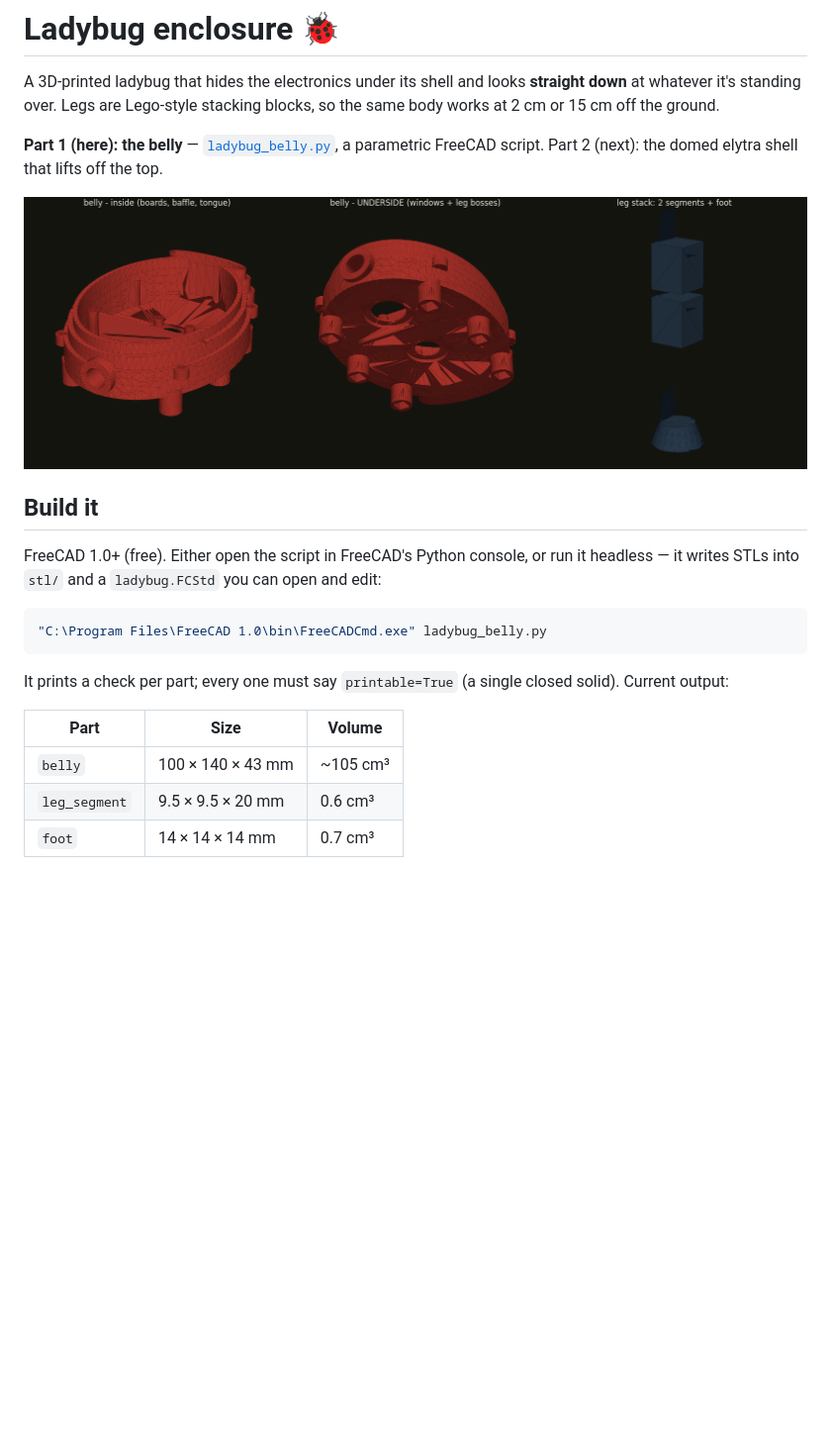
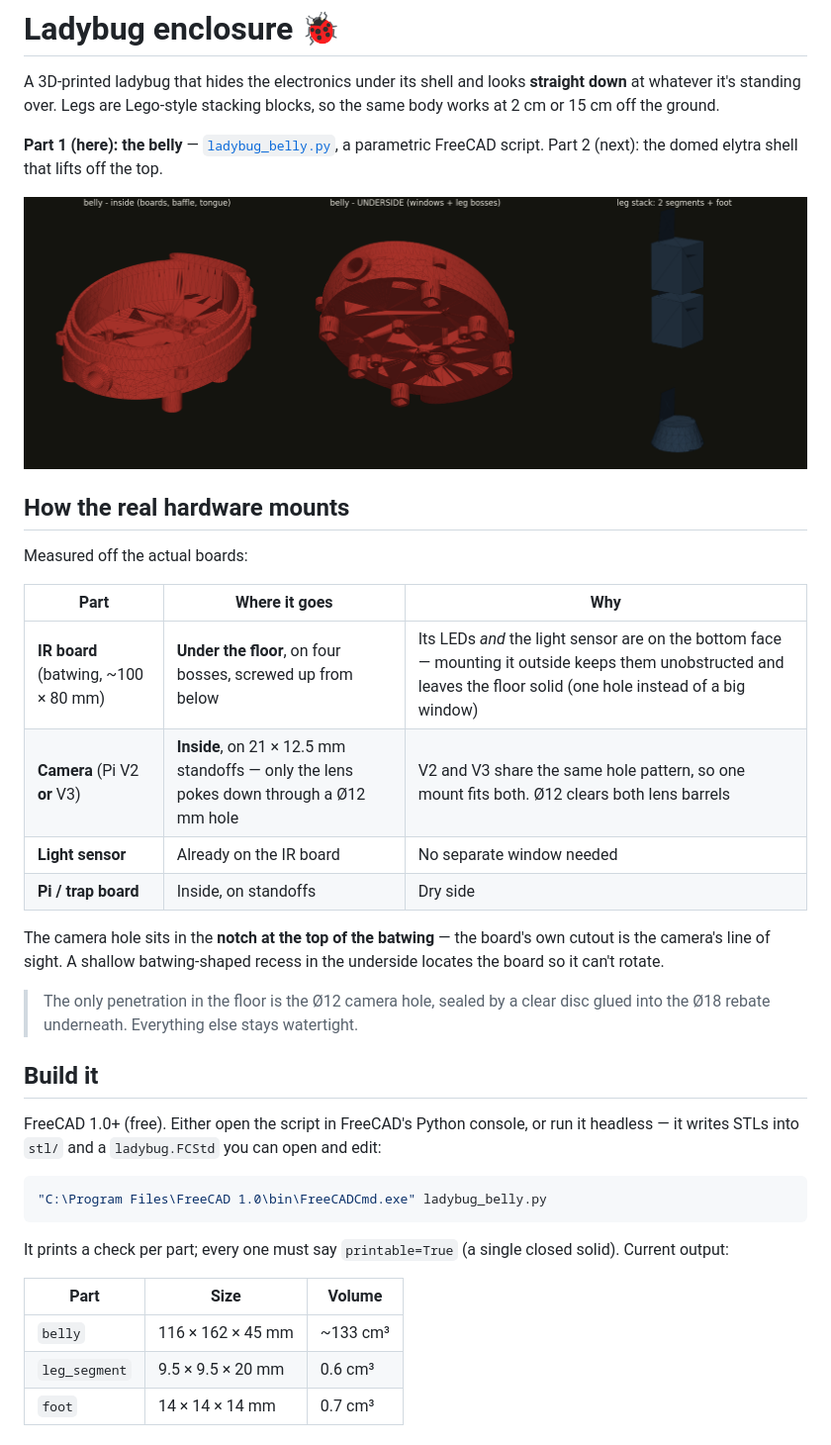
Before and after one commit to HugoMarkoff/Insect_detector, a Markdown page: enclosure/README.md, the part around the change printed below. Shown: that part at 99% size. Drawn GitHub-style; pictures changed too: enclosure/preview.png; blank space fills up the shorter version.

Commit message:
Belly fitted to real hardware: batwing IR board mounts under floor, V2/V3 camera lens-only hole

```diff
--- a/enclosure/README.md
+++ b/enclosure/README.md
@@ -9,6 +9,24 @@ parametric FreeCAD script.
 Part 2 (next): the domed elytra shell that lifts off the top.
 
 ![preview](preview.png)
+
+## How the real hardware mounts
+
+Measured off the actual boards:
+
+| Part | Where it goes | Why |
+|---|---|---|
+| **IR board** (batwing, ~100 × 80 mm) | **Under the floor**, on four bosses, screwed up from below | Its LEDs *and* the light sensor are on the bottom face — mounting it outside keeps them unobstructed and leaves the floor solid (one hole instead of a big window) |
+| **Camera** (Pi V2 **or** V3) | **Inside**, on 21 × 12.5 mm standoffs — only the lens pokes down through a Ø12 mm hole | V2 and V3 share the same hole pattern, so one mount fits both. Ø12 clears both lens barrels |
+| **Light sensor** | Already on the IR board | No separate window needed |
+| **Pi / trap board** | Inside, on standoffs | Dry side |
+
+The camera hole sits in the **notch at the top of the batwing** — the board's own
+cutout is the camera's line of sight. A shallow batwing-shaped recess in the
+underside locates the board so it can't rotate.
+
+> The only penetration in the floor is the Ø12 camera hole, sealed by a clear
+> disc glued into the Ø18 rebate underneath. Everything else stays watertight.
 
 ## Build it
 
@@ -25,7 +43,7 @@ solid). Current output:
 
 | Part | Size | Volume |
 |---|---|---|
-| `belly` | 100 × 140 × 43 mm | ~105 cm³ |
+| `belly` | 116 × 162 × 45 mm | ~133 cm³ |
 | `leg_segment` | 9.5 × 9.5 × 20 mm | 0.6 cm³ |
 | `foot` | 14 × 14 × 14 mm | 0.7 cm³ |
 
```
Also changed, not shown: other parts of enclosure/README.md (+10 -9 lines), 5 other files.
